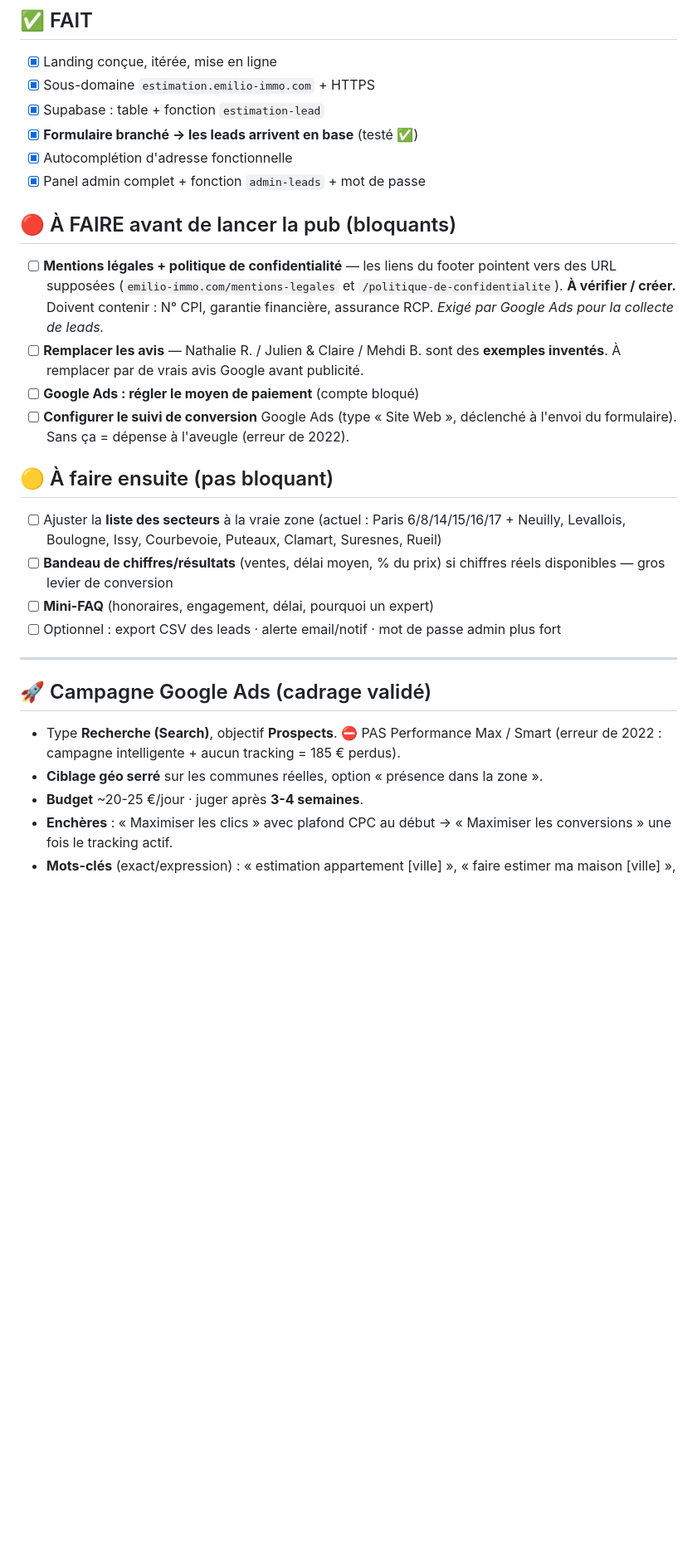
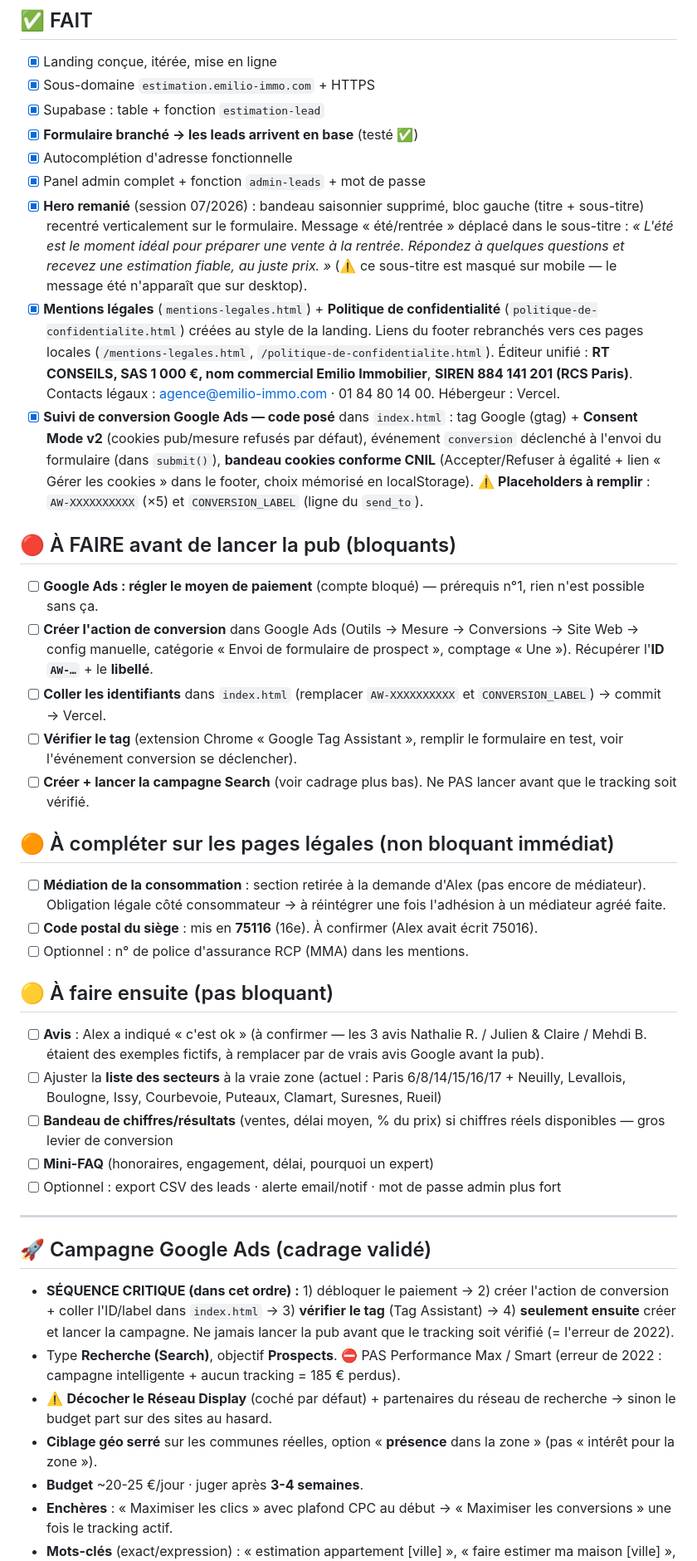
Before and after one commit to emilio92100/estimation-landingpage, a Markdown page: context.md, the part around one of its changes. Shown at 83% size. Drawn GitHub-style; blank space fills up the shorter version.

```diff
--- a/context.md
+++ b/context.md
@@ -91,14 +91,24 @@ Tableau de bord : sidebar avec filtres par statut (compteurs), 4 cartes de stats
 - [x] **Formulaire branché → les leads arrivent en base** (testé ✅)
 - [x] Autocomplétion d'adresse fonctionnelle
 - [x] Panel admin complet + fonction `admin-leads` + mot de passe
+- [x] **Hero remanié** (session 07/2026) : bandeau saisonnier supprimé, bloc gauche (titre + sous-titre) recentré verticalement sur le formulaire. Message « été/rentrée » déplacé dans le sous-titre : *« L'été est le moment idéal pour préparer une vente à la rentrée. Répondez à quelques questions et recevez une estimation fiable, au juste prix. »* (⚠️ ce sous-titre est masqué sur mobile — le message été n'apparaît que sur desktop).
+- [x] **Mentions légales** (`mentions-legales.html`) + **Politique de confidentialité** (`politique-de-confidentialite.html`) créées au style de la landing. Liens du footer rebranchés vers ces pages locales (`/mentions-legales.html`, `/politique-de-confidentialite.html`). Éditeur unifié : **RT CONSEILS, SAS 1 000 €, nom commercial Emilio Immobilier**, **SIREN 884 141 201 (RCS Paris)**. Contacts légaux : agence@emilio-immo.com · 01 84 80 14 00. Hébergeur : Vercel.
+- [x] **Suivi de conversion Google Ads — code posé** dans `index.html` : tag Google (gtag) + **Consent Mode v2** (cookies pub/mesure refusés par défaut), événement `conversion` déclenché à l'envoi du formulaire (dans `submit()`), **bandeau cookies conforme CNIL** (Accepter/Refuser à égalité + lien « Gérer les cookies » dans le footer, choix mémorisé en localStorage). ⚠️ **Placeholders à remplir** : `AW-XXXXXXXXXX` (×5) et `CONVERSION_LABEL` (ligne du `send_to`).
 
 ## 🔴 À FAIRE avant de lancer la pub (bloquants)
-- [ ] **Mentions légales + politique de confidentialité** — les liens du footer pointent vers des URL supposées (`emilio-immo.com/mentions-legales` et `/politique-de-confidentialite`). **À vérifier / créer.** Doivent contenir : N° CPI, garantie financière, assurance RCP. *Exigé par Google Ads pour la collecte de leads.*
-- [ ] **Remplacer les avis** — Nathalie R. / Julien & Claire / Mehdi B. sont des **exemples inventés**. À remplacer par de vrais avis Google avant publicité.
-- [ ] **Google Ads : régler le moyen de paiement** (compte bloqué)
-- [ ] **Configurer le suivi de conversion** Google Ads (type « Site Web », déclenché à l'envoi du formulaire). Sans ça = dépense à l'aveugle (erreur de 2022).
+- [ ] **Google Ads : régler le moyen de paiement** (compte bloqué) — prérequis n°1, rien n'est possible sans ça.
+- [ ] **Créer l'action de conversion** dans Google Ads (Outils → Mesure → Conversions → Site Web → config manuelle, catégorie « Envoi de formulaire de prospect », comptage « Une »). Récupérer l'**ID `AW-…`** + le **libellé**.
+- [ ] **Coller les identifiants** dans `index.html` (remplacer `AW-XXXXXXXXXX` et `CONVERSION_LABEL`) → commit → Vercel.
+- [ ] **Vérifier le tag** (extension Chrome « Google Tag Assistant », remplir le formulaire en test, voir l'événement conversion se déclencher).
+- [ ] **Créer + lancer la campagne Search** (voir cadrage plus bas). Ne PAS lancer avant que le tracking soit vérifié.
+
+## 🟠 À compléter sur les pages légales (non bloquant immédiat)
+- [ ] **Médiation de la consommation** : section retirée à la demande d'Alex (pas encore de médiateur). Obligation légale côté consommateur → à réintégrer une fois l'adhésion à un médiateur agréé faite.
+- [ ] **Code postal du siège** : mis en **75116** (16e). À confirmer (Alex avait écrit 75016).
+- [ ] Optionnel : n° de police d'assurance RCP (MMA) dans les mentions.
 
 ## 🟡 À faire ensuite (pas bloquant)
+- [ ] **Avis** : Alex a indiqué « c'est ok » (à confirmer — les 3 avis Nathalie R. / Julien & Claire / Mehdi B. étaient des exemples fictifs, à remplacer par de vrais avis Google avant la pub).
 - [ ] Ajuster la **liste des secteurs** à la vraie zone (actuel : Paris 6/8/14/15/16/17 + Neuilly, Levallois, Boulogne, Issy, Courbevoie, Puteaux, Clamart, Suresnes, Rueil)
 - [ ] **Bandeau de chiffres/résultats** (ventes, délai moyen, % du prix) si chiffres réels disponibles — gros levier de conversion
 - [ ] **Mini-FAQ** (honoraires, engagement, délai, pourquoi un expert)
@@ -107,8 +117,10 @@ Tableau de bord : sidebar avec filtres par statut (compteurs), 4 cartes de stats
 ---
 
 ## 🚀 Campagne Google Ads (cadrage validé)
+- **SÉQUENCE CRITIQUE (dans cet ordre) :** 1) débloquer le paiement → 2) créer l'action de conversion + coller l'ID/label dans `index.html` → 3) **vérifier le tag** (Tag Assistant) → 4) **seulement ensuite** créer et lancer la campagne. Ne jamais lancer la pub avant que le tracking soit vérifié (= l'erreur de 2022).
 - Type **Recherche (Search)**, objectif **Prospects**. ⛔ PAS Performance Max / Smart (erreur de 2022 : campagne intelligente + aucun tracking = 185 € perdus).
-- **Ciblage géo serré** sur les communes réelles, option « présence dans la zone ».
+- ⚠️ **Décocher le Réseau Display** (coché par défaut) + partenaires du réseau de recherche → sinon le budget part sur des sites au hasard.
+- **Ciblage géo serré** sur les communes réelles, option « **présence** dans la zone » (pas « intérêt pour la zone »).
 - **Budget** ~20-25 €/jour · juger après **3-4 semaines**.
 - **Enchères** : « Maximiser les clics » avec plafond CPC au début → « Maximiser les conversions » une fois le tracking actif.
 - **Mots-clés** (exact/expression) : « estimation appartement [ville] », « faire estimer ma maison [ville] », « combien vaut mon appartement [quartier] », « prix vente appartement [rue] »…
```
Also changed, not shown: other parts of context.md (+11 -3 lines).
